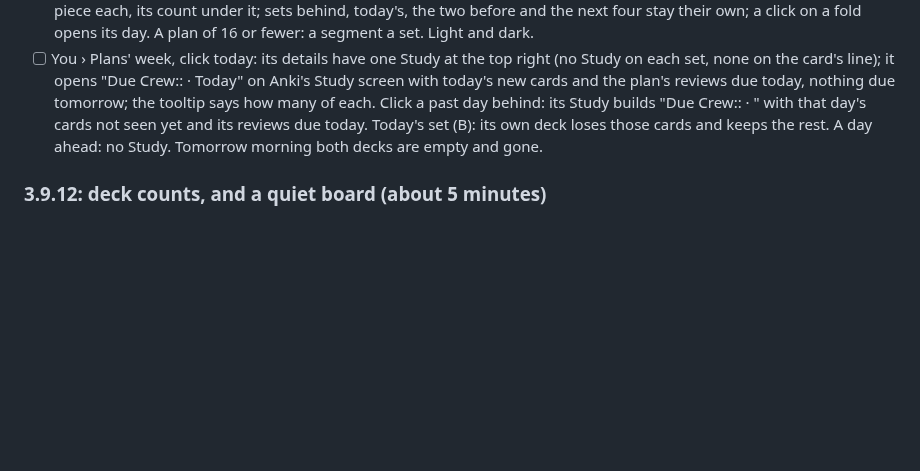
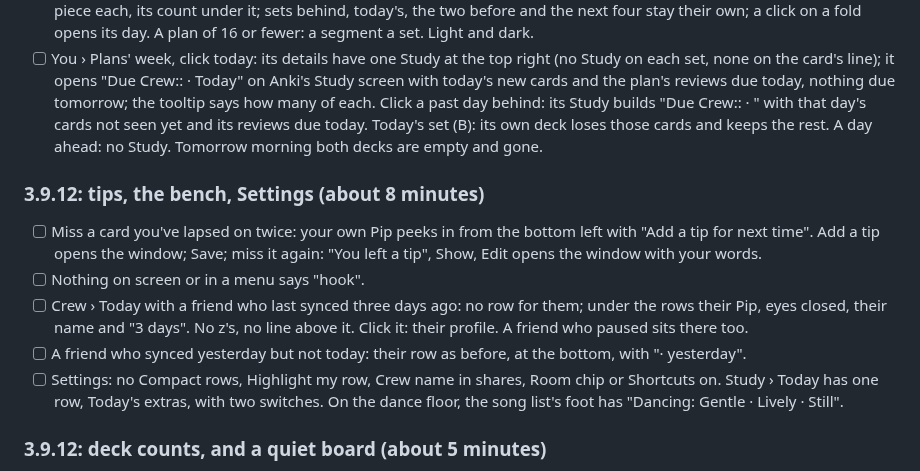
Before and after one commit to sammyc2472/due-crew, a Markdown page: docs/manual-anki-checklist.md, the part around the change. Drawn GitHub-style; blank space fills up the shorter version.

```diff
--- a/docs/manual-anki-checklist.md
+++ b/docs/manual-anki-checklist.md
@@ -731,6 +731,13 @@ In Anki (as a follower):
 - [ ] A plan of more than 16 sets: You › Plans' path folds the runs done ("22 done") and far ahead ("26 to come") into one piece each, its count under it; sets behind, today's, the two before and the next four stay their own; a click on a fold opens its day. A plan of 16 or fewer: a segment a set. Light and dark.
 - [ ] You › Plans' week, click today: its details have one Study at the top right (no Study on each set, none on the card's line); it opens "Due Crew::<plan> · Today" on Anki's Study screen with today's new cards and the plan's reviews due today, nothing due tomorrow; the tooltip says how many of each. Click a past day behind: its Study builds "Due Crew::<plan> · <day>" with that day's cards not seen yet and its reviews due today. Today's set (B): its own deck loses those cards and keeps the rest. A day ahead: no Study. Tomorrow morning both decks are empty and gone.
 
+### 3.9.12: tips, the bench, Settings (about 8 minutes)
+- [ ] Miss a card you've lapsed on twice: your own Pip peeks in from the bottom left with "Add a tip for next time". Add a tip opens the window; Save; miss it again: "You left a tip", Show, Edit opens the window with your words.
+- [ ] Nothing on screen or in a menu says "hook".
+- [ ] Crew › Today with a friend who last synced three days ago: no row for them; under the rows their Pip, eyes closed, their name and "3 days". No z's, no line above it. Click it: their profile. A friend who paused sits there too.
+- [ ] A friend who synced yesterday but not today: their row as before, at the bottom, with "· yesterday".
+- [ ] Settings: no Compact rows, Highlight my row, Crew name in shares, Room chip or Shortcuts on. Study › Today has one row, Today's extras, with two switches. On the dance floor, the song list's foot has "Dancing: Gentle · Lively · Still".
+
 ### 3.9.12: deck counts, and a quiet board (about 5 minutes)
 - [ ] A deck with "bury new siblings" and "bury review siblings" on, with notes that have two cards due. Settings › Study › Reviewing › Deck counts leave out buried siblings: off, the deck list is Anki's. On: New and Due drop to about half; point at one: "Anki counts 12. 6 are siblings it will bury as you go." Open the deck: Anki's own count at the top matches ours.
 - [ ] A deck with burying off: its numbers don't change. Turn the switch off: Anki's numbers are back.
```
Also changed, not shown: docs/history/3.9.10-3.9.12.md (+28 -0 lines).
